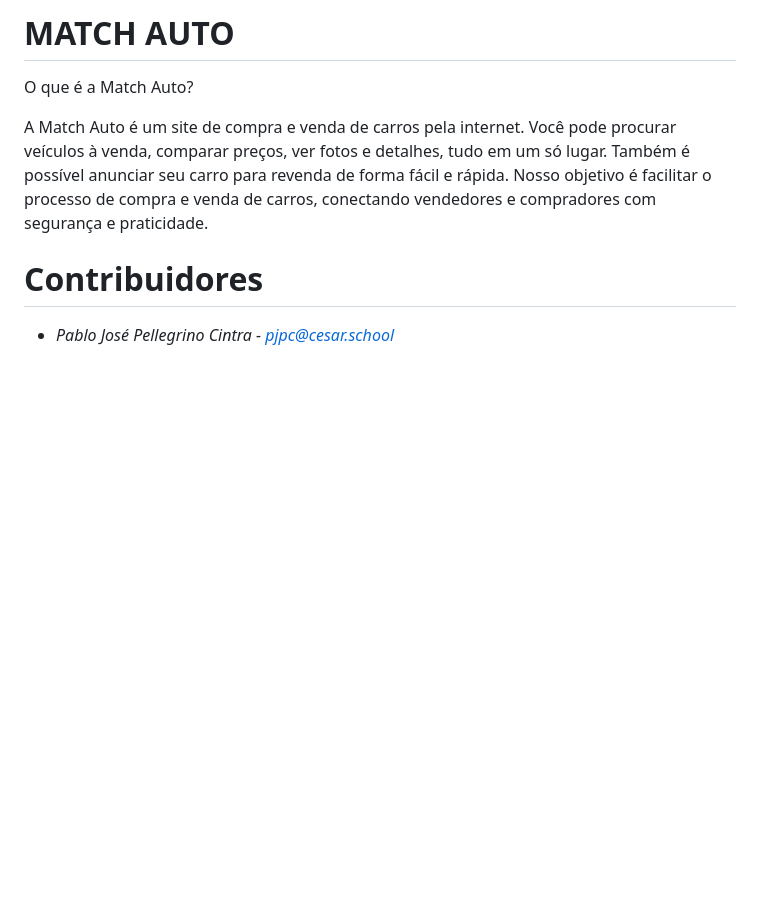
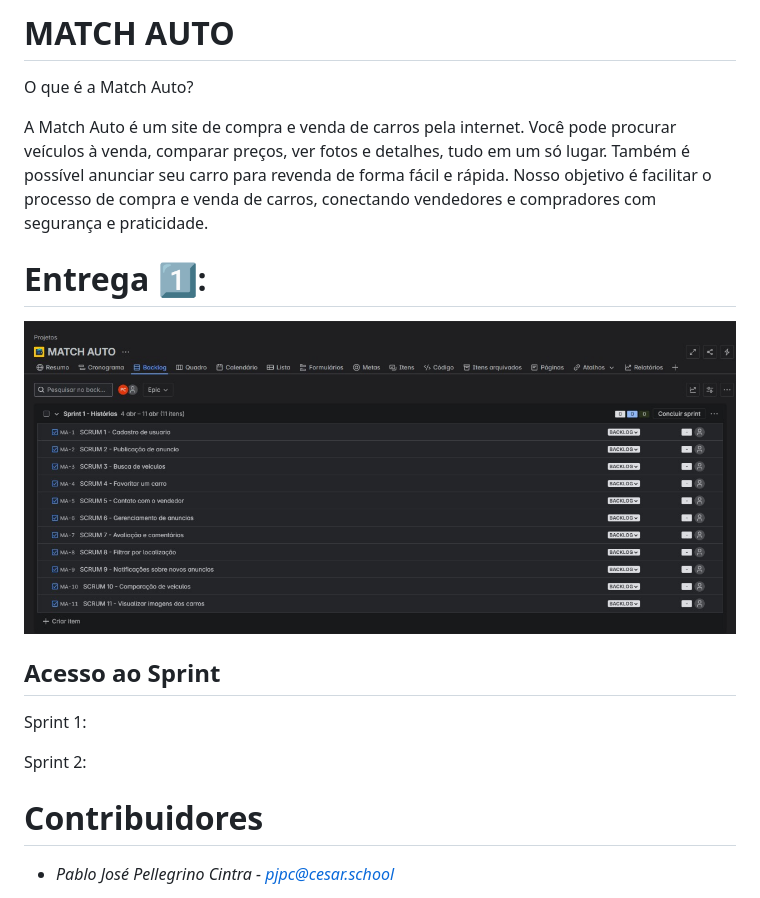
Before and after one commit to joaovictorgcu/projeto_django_fds, a Markdown page: README.md, the part around the change. GitHub-like rendering; pictures changed too: media/entregas/Backlog 1.jpg (added); blank space fills up the shorter version.

Commit message:
Entrega 1

```diff
--- a/README.md
+++ b/README.md
@@ -3,6 +3,13 @@ O que é a Match Auto?
 
 A Match Auto é um site de compra e venda de carros pela internet. Você pode procurar veículos à venda, comparar preços, ver fotos e detalhes, tudo em um só lugar. Também é possível anunciar seu carro para revenda de forma fácil e rápida. Nosso objetivo é facilitar o processo de compra e venda de carros, conectando vendedores e compradores com segurança e praticidade.
 
+# Entrega 1️⃣:
+![alt text](<media/entregas/Backlog 1.jpg>)
+
+## Acesso ao Sprint
+Sprint 1:
+
+Sprint 2:
 
 # Contribuidores
 
```
